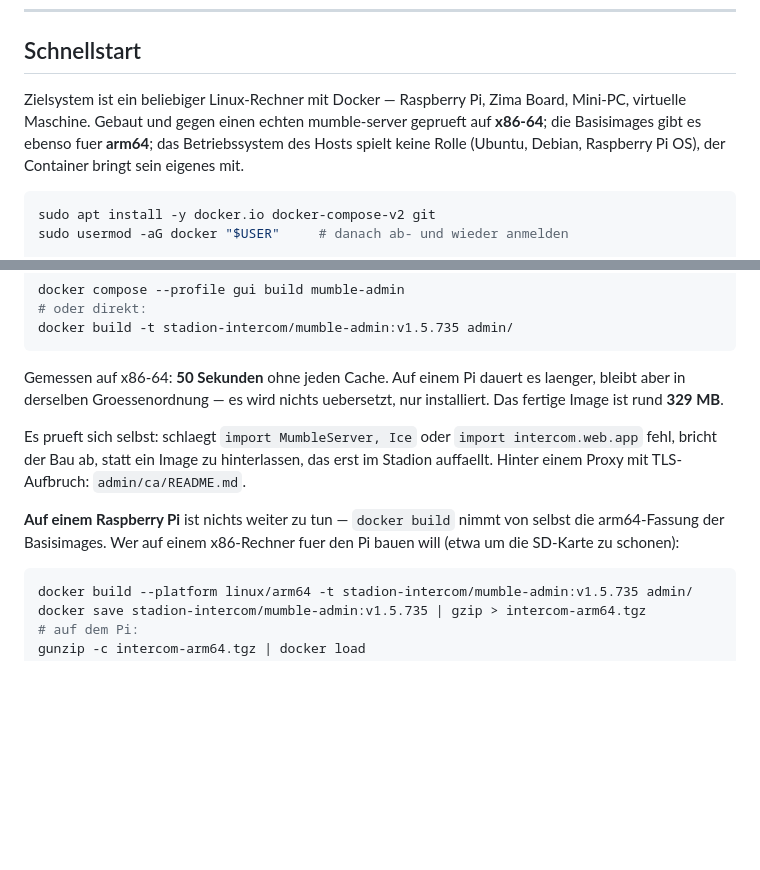
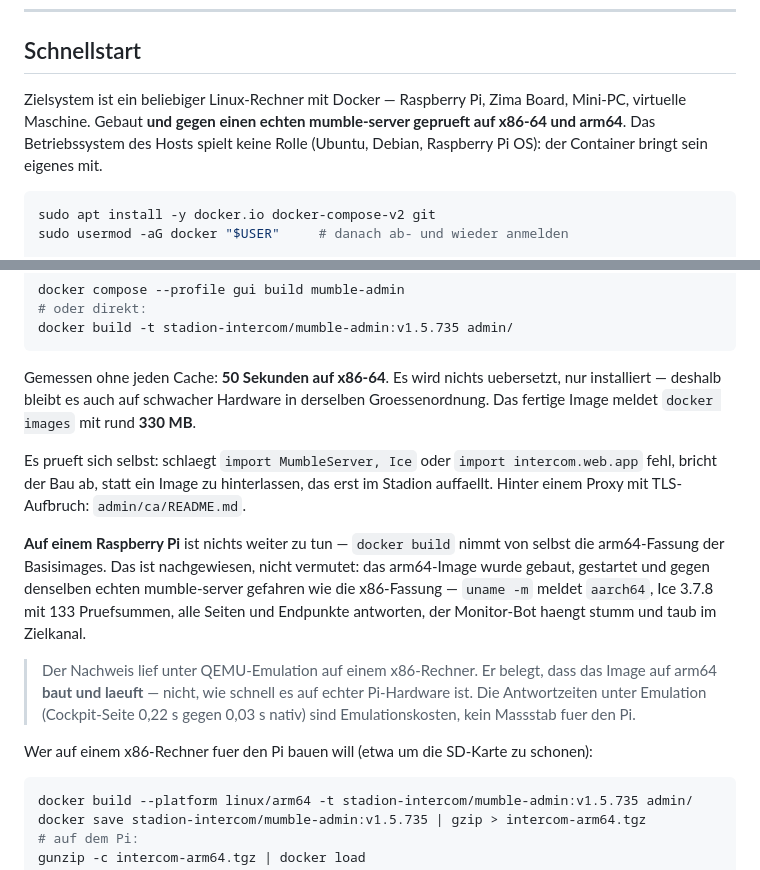
Before and after one commit to ConGp20/mumble-gui, a Markdown page: README.md, 2 parts joined by grey strips. GitHub-like rendering; blank space fills up the shorter version.

Commit message:
arm64 nachgewiesen statt behauptet
Das Image fuer linux/arm64 gebaut (338 s unter QEMU-Emulation), gestartet und
gegen denselben echten mumble-server gefahren wie die x86-Fassung: uname -m
meldet aarch64, Ice 3.7.8 mit 133 Pruefsummen, alle sieben Seiten und alle
API-Endpunkte antworten, 14 Kanaele im Cockpit, Monitor-Bot stumm und taub in
Intercom/Regie, CLI im Container in Ordnung.

Die Grenze steht dabei: die Emulation belegt, dass das Image auf arm64 baut und
laeuft -- nicht, wie schnell es auf echter Pi-Hardware ist. Die Antwortzeiten
unter Emulation (0,22 s statt 0,03 s fuer die Cockpit-Seite) sind
Emulationskosten und kein Massstab.

Groessenangabe praezisiert: docker image inspect meldet die Inhaltsgroesse
(~77 MB, bei beiden Architekturen gleich), docker images die entpackte
(~330 MB). Die 77 MB beim arm64-Image waren nur das Artefakt eines nicht nativ
ausgepackten Fremdarchitektur-Images; belegt sind tatsaechlich 261 MB gegen
238 MB bei amd64.

Co-Authored-By: Claude Opus 5 <noreply@anthropic.com>
Claude-Session: https://claude.ai/code/session_01T3WFzxmePCK5sdJu6xrwyn

````diff
--- a/README.md
+++ b/README.md
@@ -27,10 +27,10 @@ dreissig Kanaele von Hand klickt.
 ## Schnellstart
 
 Zielsystem ist ein beliebiger Linux-Rechner mit Docker — Raspberry Pi,
-Zima Board, Mini-PC, virtuelle Maschine. Gebaut und gegen einen echten
-mumble-server geprueft auf **x86-64**; die Basisimages gibt es ebenso fuer
-**arm64**; das Betriebssystem des Hosts spielt keine Rolle (Ubuntu, Debian,
-Raspberry Pi OS), der Container bringt sein eigenes mit.
+Zima Board, Mini-PC, virtuelle Maschine. Gebaut **und gegen einen echten
+mumble-server geprueft auf x86-64 und arm64**. Das Betriebssystem des Hosts
+spielt keine Rolle (Ubuntu, Debian, Raspberry Pi OS): der Container bringt sein
+eigenes mit.
 
 ```bash
 sudo apt install -y docker.io docker-compose-v2 git
@@ -63,9 +63,10 @@ docker compose --profile gui build mumble-admin
 docker build -t stadion-intercom/mumble-admin:v1.5.735 admin/
 ```
 
-Gemessen auf x86-64: **50 Sekunden** ohne jeden Cache. Auf einem Pi dauert es
-laenger, bleibt aber in derselben Groessenordnung — es wird nichts uebersetzt,
-nur installiert. Das fertige Image ist rund **329 MB**.
+Gemessen ohne jeden Cache: **50 Sekunden auf x86-64**. Es wird nichts
+uebersetzt, nur installiert — deshalb bleibt es auch auf schwacher Hardware in
+derselben Groessenordnung. Das fertige Image meldet `docker images` mit rund
+**330 MB**.
 
 Es prueft sich selbst: schlaegt `import MumbleServer, Ice` oder
 `import intercom.web.app` fehl, bricht der Bau ab, statt ein Image zu
@@ -73,8 +74,19 @@ hinterlassen, das erst im Stadion auffaellt. Hinter einem Proxy mit
 TLS-Aufbruch: `admin/ca/README.md`.
 
 **Auf einem Raspberry Pi** ist nichts weiter zu tun — `docker build` nimmt von
-selbst die arm64-Fassung der Basisimages. Wer auf einem x86-Rechner fuer den Pi
-bauen will (etwa um die SD-Karte zu schonen):
+selbst die arm64-Fassung der Basisimages. Das ist nachgewiesen, nicht vermutet:
+das arm64-Image wurde gebaut, gestartet und gegen denselben echten
+mumble-server gefahren wie die x86-Fassung — `uname -m` meldet `aarch64`, Ice
+3.7.8 mit 133 Pruefsummen, alle Seiten und Endpunkte antworten, der Monitor-Bot
+haengt stumm und taub im Zielkanal.
+
+> Der Nachweis lief unter QEMU-Emulation auf einem x86-Rechner. Er belegt, dass
+> das Image auf arm64 **baut und laeuft** — nicht, wie schnell es auf echter
+> Pi-Hardware ist. Die Antwortzeiten unter Emulation (Cockpit-Seite 0,22 s
+> gegen 0,03 s nativ) sind Emulationskosten, kein Massstab fuer den Pi.
+
+Wer auf einem x86-Rechner fuer den Pi bauen will (etwa um die SD-Karte zu
+schonen):
 
 ```bash
 docker build --platform linux/arm64 -t stadion-intercom/mumble-admin:v1.5.735 admin/
````
Also changed, not shown: DECISIONS.md (+8 -0 lines).
